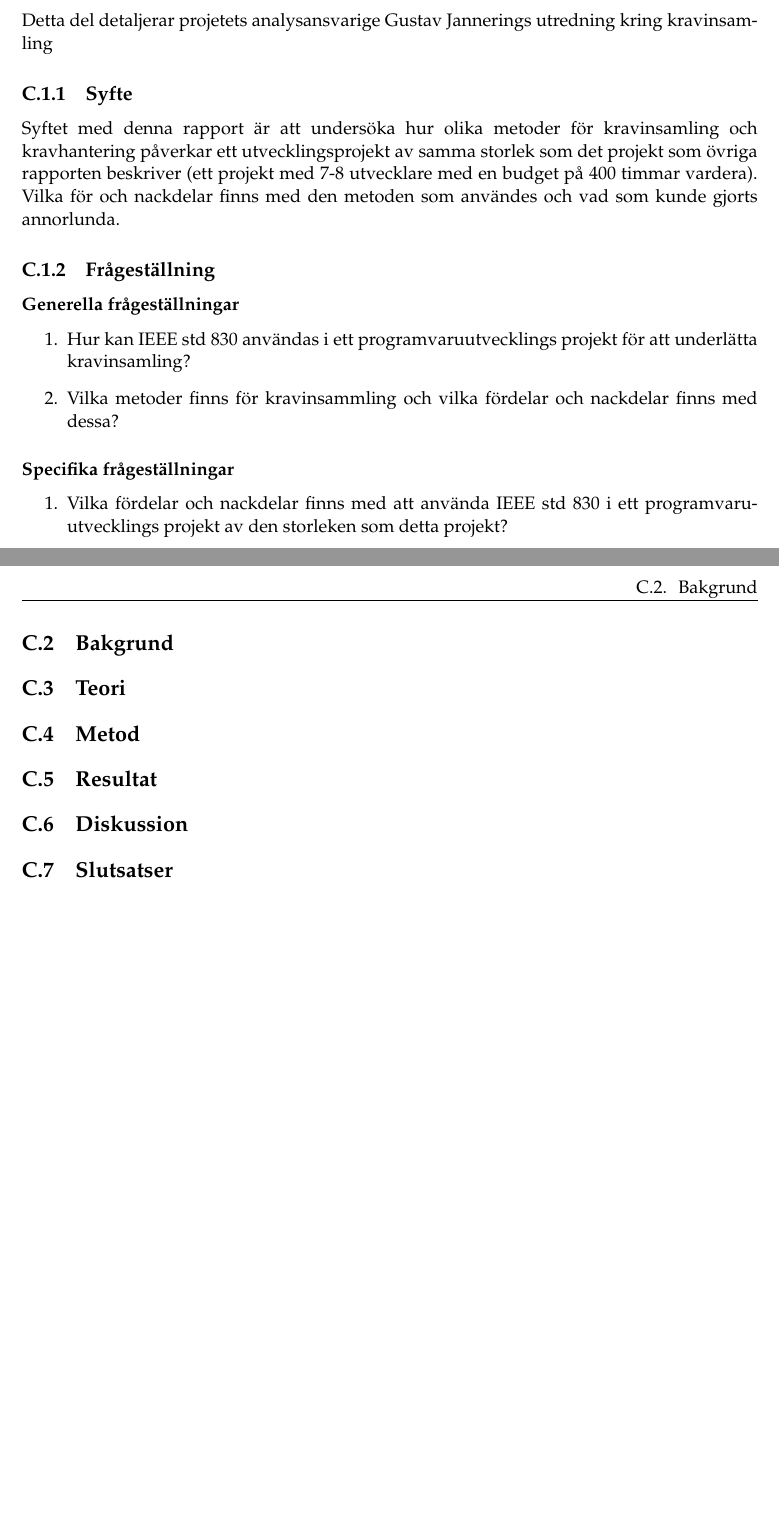
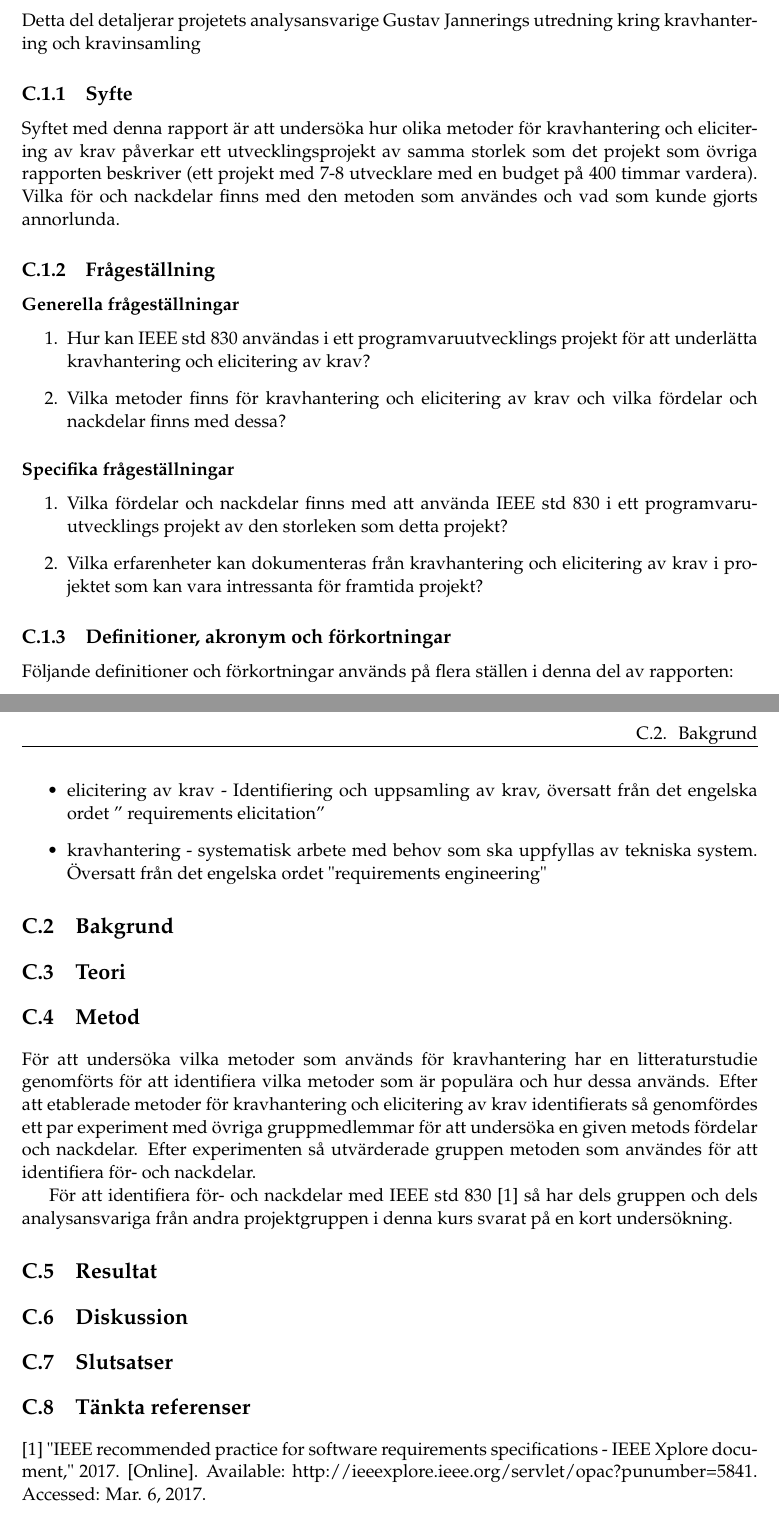
Before and after one commit to PUM-9/kandidatrapport, a LaTeX thesis (student_thesis.tex, which reads jannering-report.tex): two parts of pages 21 and 22 of 28, joined at a grey line, cut so that both start at the same text, the shorter picture padded with empty space. Compiled offline with pdfLaTeX.

Commit message:
Jannerings del är klar (typ)

```diff
--- a/jannering-report.tex
+++ b/jannering-report.tex
@@ -5,57 +3,75 @@ Det här appendixet innehåller följande sektioner.
 
 \section{Inledning}
-\label{sec:introduction-person}
+\label{sec:introduction-jannering}
 
 %% Skriv här
-Detta del detaljerar projetets analysansvarige Gustav Jannerings utredning kring kravinsamling
+Detta del detaljerar projetets analysansvarige Gustav Jannerings utredning kring kravhantering och kravinsamling
 
 \subsection{Syfte}
-\label{sec:purpose-person}
+\label{sec:purpose-jannering}
 
 %% Skriv här
-Syftet med denna rapport är att undersöka hur olika metoder för kravinsamling och kravhantering påverkar ett utvecklingsprojekt av samma storlek som det projekt som övriga rapporten beskriver (ett projekt med 7-8 utvecklare med en budget på 400 timmar vardera). Vilka för och nackdelar finns med den metoden som användes och vad som kunde gjorts annorlunda.
+Syftet med denna rapport är att undersöka hur olika metoder för kravhantering och elicitering av krav påverkar ett utvecklingsprojekt av samma storlek som det projekt som övriga rapporten beskriver (ett projekt med 7-8 utvecklare med en budget på 400 timmar vardera). Vilka för och nackdelar finns med den metoden som användes och vad som kunde gjorts annorlunda.
 \subsection{Frågeställning}
-\label{sec:issue-person}
+\label{sec:issue-jannering}
 
 %% Skriv här
 \subsubsection{Generella frågeställningar}
 \begin{enumerate}
-	\item Hur kan IEEE std 830 användas i ett programvaruutvecklings projekt för att underlätta kravinsamling?
-	\item Vilka metoder finns för kravinsammling och vilka fördelar och nackdelar finns med dessa?
+	\item Hur kan IEEE std 830 användas i ett programvaruutvecklings projekt för att underlätta kravhantering och elicitering av krav?
+
+	\item Vilka metoder finns för kravhantering och elicitering av krav och vilka fördelar och nackdelar finns med dessa?
 \end{enumerate}
 \subsubsection{Specifika frågeställningar}
 \begin{enumerate}
 	\item Vilka fördelar och nackdelar finns med att använda IEEE std 830 i ett programvaruutvecklings projekt av den storleken som detta projekt?
+
+	\item Vilka erfarenheter kan dokumenteras från kravhantering och elicitering av krav i projektet som kan vara intressanta
+	för framtida projekt?
+
 \end{enumerate}
+\subsection{Definitioner, akronym och förkortningar}
+Följande definitioner och förkortningar används på flera ställen i denna del av rapporten:
+\begin{itemize}
+	\item elicitering av krav - Identifiering och uppsamling av krav, översatt från det engelska ordet ” requirements elicitation”
+	\item kravhantering - systematisk arbete med behov som ska uppfyllas av tekniska system. Översatt från det engelska ordet "requirements engineering"
+\end{itemize}
 \section{Bakgrund}
-\label{sec:background-person}
+\label{sec:background-jannering}
 
 %% Skriv här
 
 \section{Teori}
-\label{sec:theory-person}
+\label{sec:theory-jannering}
 
 %% Skriv här
 
 \section{Metod}
-\label{sec:method-person}
+\label{sec:method-jannering}
 
 %% Skriv här
+För att undersöka vilka metoder som används för kravhantering har en litteraturstudie genomförts för att identifiera vilka metoder som är populära och hur dessa används. Efter att etablerade metoder för kravhantering och elicitering av krav identifierats så genomfördes ett par experiment med övriga gruppmedlemmar för att undersöka en given metods fördelar och nackdelar. Efter experimenten så utvärderade gruppen metoden som användes för att identifiera för- och nackdelar.
+
+För att identifiera för- och nackdelar med IEEE std 830 [1] så har dels gruppen och dels analysansvariga från andra projektgruppen i denna kurs svarat på en kort undersökning.
+
 
 \section{Resultat}
-\label{sec:results-person}
+\label{sec:results-jannering}
 
 %% Skriv här
 
 \section{Diskussion}
-\label{sec:discussion-person}
+\label{sec:discussion-jannering}
 
 %% Skriv här
 
 \section{Slutsatser}
-\label{sec:conclusions-person}
+\label{sec:conclusions-jannering}
 
 %% Skriv här
 
+\section{Tänkta referenser}
+[1]  "IEEE recommended practice for software requirements specifications - IEEE Xplore document," 2017. [Online]. Available: http://ieeexplore.ieee.org/servlet/opac?punumber=5841. Accessed: Mar. 6, 2017.
+
 %%%%%%%%%%%%%%%%%%%%%%%%%%%%%%%%%%%%%%%%%%%%%%%%%%%%%%%%%%%%%%%%%%%%%%
-%%% person-report.tex ends here
+%%% Jannering-report.tex ends here
```
Also changed, not shown: jannering-report.tex (6 more changed lines).
